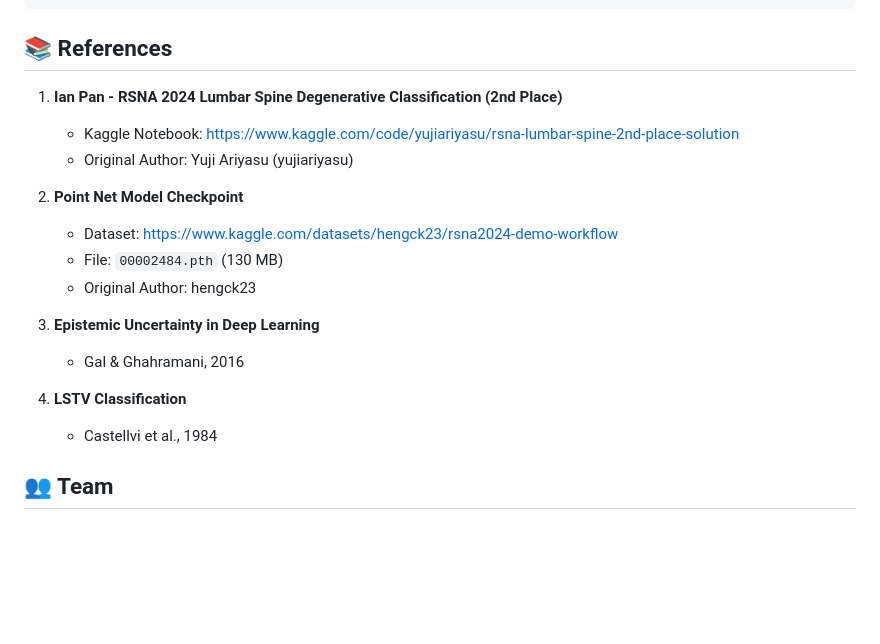
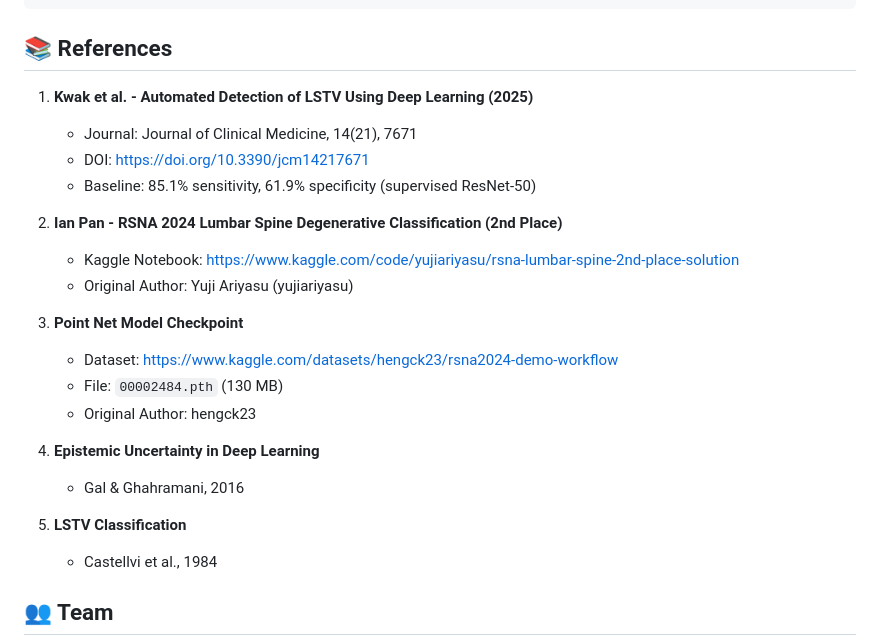
Before and after one commit to Gregory-Schwing-MD-PhD/lstv-uncertainty-detection, a Markdown page: README.md, the part around one of its changes. Rendered like a GitHub page; blank space fills up the shorter version.

```diff
--- a/README.md
+++ b/README.md
@@ -319,19 +342,24 @@ grep -i "sagittal" data/raw/train_series_descriptions.csv | grep -i "t2" | wc -l
 
 ## 📚 References
 
-1. **Ian Pan - RSNA 2024 Lumbar Spine Degenerative Classification (2nd Place)**
+1. **Kwak et al. - Automated Detection of LSTV Using Deep Learning (2025)**
+   - Journal: Journal of Clinical Medicine, 14(21), 7671
+   - DOI: https://doi.org/10.3390/jcm14217671
+   - Baseline: 85.1% sensitivity, 61.9% specificity (supervised ResNet-50)
+
+2. **Ian Pan - RSNA 2024 Lumbar Spine Degenerative Classification (2nd Place)**
    - Kaggle Notebook: https://www.kaggle.com/code/yujiariyasu/rsna-lumbar-spine-2nd-place-solution
    - Original Author: Yuji Ariyasu (yujiariyasu)
 
-2. **Point Net Model Checkpoint**
+3. **Point Net Model Checkpoint**
    - Dataset: https://www.kaggle.com/datasets/hengck23/rsna2024-demo-workflow
    - File: `00002484.pth` (130 MB)
    - Original Author: hengck23
 
-3. **Epistemic Uncertainty in Deep Learning**
+4. **Epistemic Uncertainty in Deep Learning**
    - Gal & Ghahramani, 2016
 
-4. **LSTV Classification**
+5. **LSTV Classification**
    - Castellvi et al., 1984
 
 ## 👥 Team
```
Also changed, not shown: other parts of README.md (+52 -15 lines).
